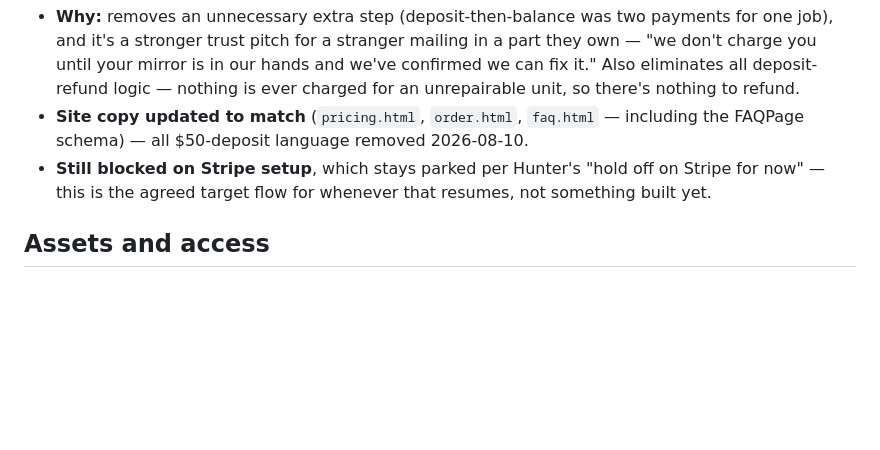
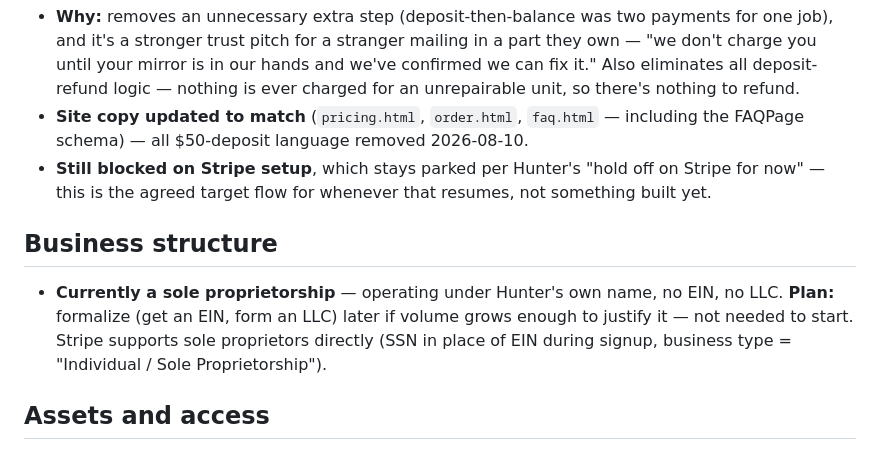
Before and after one commit to hunterpinnell27/gm-mirror-fix, a Markdown page: BUSINESS_FACTS.md, the part around the change. GitHub-like rendering; blank space fills up the shorter version.

Commit message:
Note sole proprietor business structure, LLC/EIN deferred until volume justifies it

```diff
--- a/BUSINESS_FACTS.md
+++ b/BUSINESS_FACTS.md
@@ -84,6 +84,13 @@ repairable, before the repair starts:
 - **Still blocked on Stripe setup**, which stays parked per Hunter's "hold off on Stripe for now" —
   this is the agreed target flow for whenever that resumes, not something built yet.
 
+## Business structure
+
+- **Currently a sole proprietorship** — operating under Hunter's own name, no EIN, no LLC.
+  **Plan:** formalize (get an EIN, form an LLC) later if volume grows enough to justify it — not
+  needed to start. Stripe supports sole proprietors directly (SSN in place of EIN during signup,
+  business type = "Individual / Sole Proprietorship").
+
 ## Assets and access
 
 - **Domain:** gmmirrorfix.com registered AND DNS-hosted at Wix (registrar: Wix.com Ltd.,
```
